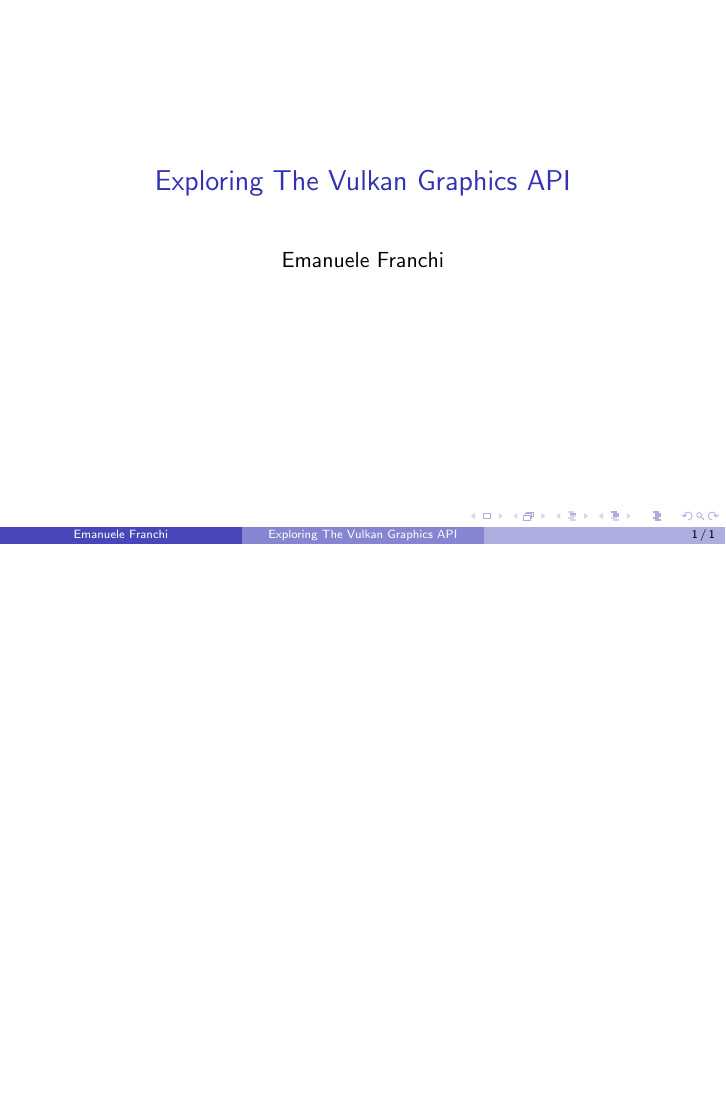
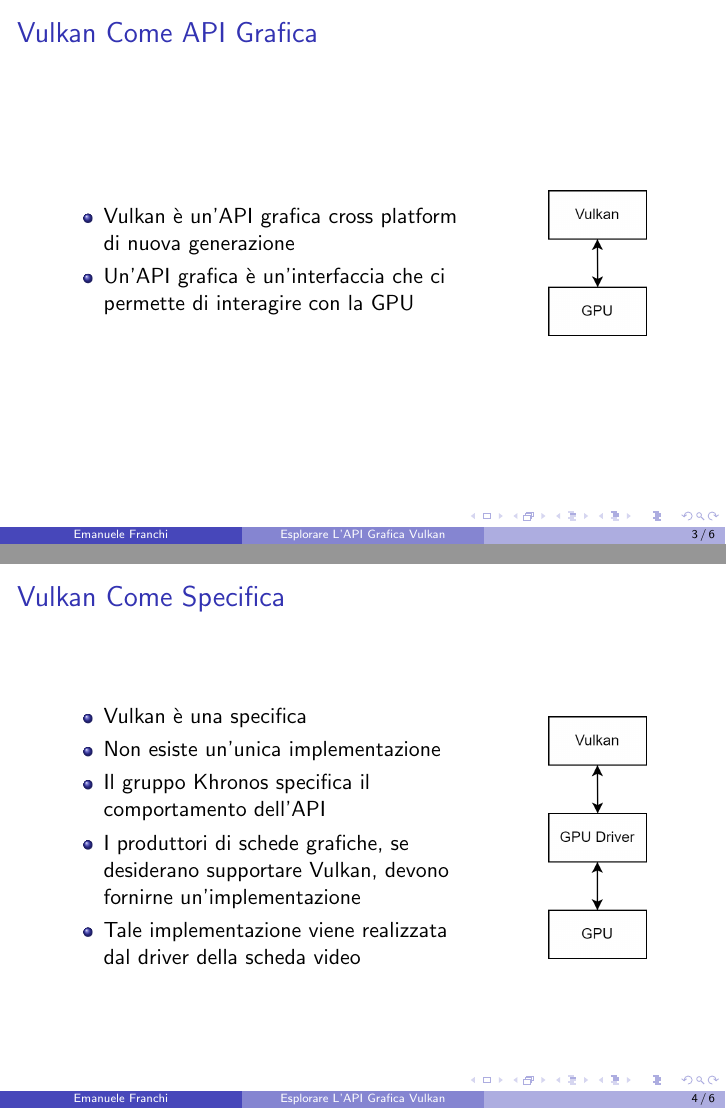
Before and after one commit to emanuele-xyz/BachelorDissertation, LaTeX slides (Dissertation.tex, which reads SlidesVulkan/FrameOpenGL.tex, SlidesVulkan/FrameVulkan.tex, SlidesVulkan/FrameVulkanAPI.tex): the whole page before the commit and pages 3 and 4 of 6 after it, the two joined at a grey line, the shorter picture padded with empty space. Compiled offline with pdfLaTeX.

Commit message:
Vulkan Slides

```diff
--- a/Dissertation.tex
+++ b/Dissertation.tex
@@ -5,6 +16,9 @@
+\title{Esplorare L'API Grafica Vulkan}
 \author{Emanuele Franchi}
 \date{}
 
 \begin{document}
 
-\include{FrTitle.tex}
+\include{SlidesTitle.tex}
+
+\section{Vulkan}
--- /dev/null
+++ b/SlidesVulkan/FrameOpenGL.tex
@@ -0,0 +1,15 @@
+\begin{frame}
+\frametitle{OpenGL}
+
+\begin{itemize}
+\item Predecessore di Vulkan
+\item Anno di rilascio: 1992
+\item Sviluppata usando come modello l'architettura delle GPU dell'epoca
+\item Estesa in seguito per esporre le funzionalità delle nuove schede grafiche
+\item Questo ha portato ad una complessità crescente dei driver
+\item Questo causa overhead e inconsistenze tra driver diversi
+\item Sviluppata quando le CPU erano prevalentemente single core
+\item Sviluppata per essere usata in un contesto single threaded
+\end{itemize}
+
+\end{frame}
--- /dev/null
+++ b/SlidesVulkan/FrameVulkan.tex
@@ -0,0 +1,17 @@
+\begin{frame}
+\frametitle{Vulkan}
+
+\begin{itemize}
+\item Successore di OpenGL
+\item Anno di rilascio: 2016
+\item Sviluppata usando come modello l'architettura delle GPU odierne
+\item Driver molto più semplici e leggeri
+\item A più basso livello rispetto ad OpenGL
+\item Richiede più conoscenze da parte del programmatore
+\item Più verbosa rispetto ad OpenGL
+\item Può risultare in performance migliori, se il programmatore la usa coscientemente
+\item Sviluppata per essere usata in un contesto multithreaded
+\item Essendo così nuova, le GPU meno recenti non la supportano
+\end{itemize}
+
+\end{frame}
--- /dev/null
+++ b/SlidesVulkan/FrameVulkanAPI.tex
@@ -0,0 +1,20 @@
+\begin{frame}
+\frametitle{Vulkan Come API Grafica}
+\begin{columns}
+
+\column{.6\textwidth}
+
+\begin{itemize}
+\item Vulkan è un'API grafica cross platform di nuova generazione
+\item Un'API grafica è un'interfaccia che ci permette di interagire con la GPU
+\end{itemize}
+
+\column{.2\textwidth}
+
+\begin{figure}[ht]
+    \centering
+    \includegraphics[scale=0.2]{images/SlidesVulkan/VulkanAPI.png}
+\end{figure}
+
+\end{columns}
+\end{frame}
--- /dev/null
+++ b/SlidesVulkan/FrameVulkanSepc.tex
@@ -0,0 +1,23 @@
+\begin{frame}
+\frametitle{Vulkan Come Specifica}
+\begin{columns}
+
+\column{.6\textwidth}
+
+\begin{itemize}
+\item Vulkan è una specifica
+\item Non esiste un'unica implementazione
+\item Il gruppo Khronos specifica il comportamento dell'API
+\item I produttori di schede grafiche, se desiderano supportare Vulkan, devono fornirne un'implementazione
+\item Tale implementazione viene realizzata dal driver della scheda video
+\end{itemize}
+
+\column{.2\textwidth}
+
+\begin{figure}[ht]
+    \centering
+    \includegraphics[scale=0.2]{images/SlidesVulkan/VulkanSpecification.png}
+\end{figure}
+
+\end{columns}
+\end{frame}
```
Also changed, not shown: Dissertation.pdf, SlidesTitle.tex (renamed from FrTitle.tex), SlidesVulkan.tex (added), images/SlidesVulkan/VulkanAPI.png (added), images/SlidesVulkan/VulkanSpecification.png (added), Dissertation.tex (17 more changed lines), 1 other file.
